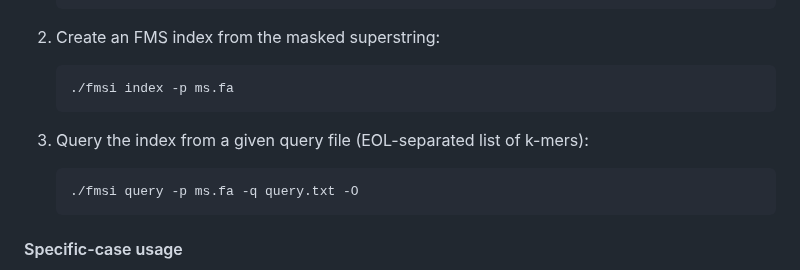
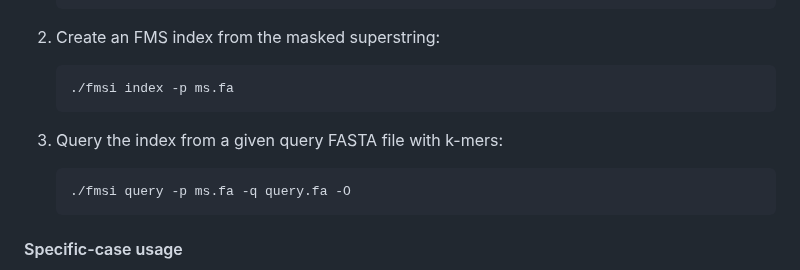
Before and after one commit to OndrejSladky/fmsi, a Markdown page: README.md, the part around the change. Drawn GitHub-style.

Commit message:
README: queries are FASTAs

````diff
--- a/README.md
+++ b/README.md
@@ -83,9 +83,9 @@ export PATH="$PATH:$(pwd)"
    ./fmsi index -p ms.fa
    ```
 
-3. Query the index from a given query file (EOL-separated list of k-mers):
+3. Query the index from a given query FASTA file with k-mers:
    ```
-   ./fmsi query -p ms.fa -q query.txt -O
+   ./fmsi query -p ms.fa -q query.fa -O
    ```
 
 #### Specific-case usage
````
